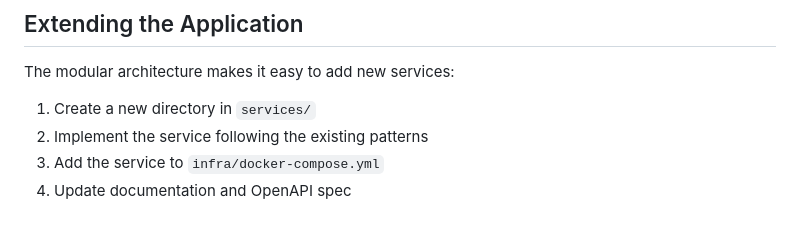
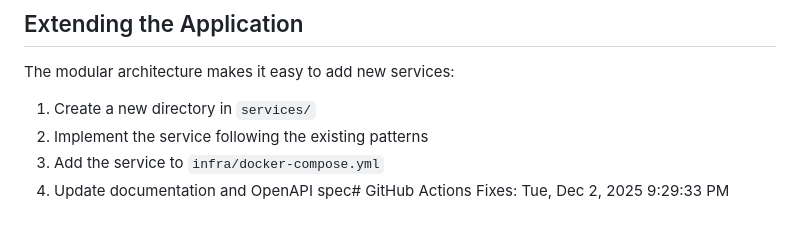
Before and after one commit to Akshay-Athawale-au9/finTechAppDemo, a Markdown page: README.md, the part around the change. Drawn GitHub-style.

```diff
--- a/README.md
+++ b/README.md
@@ -423,4 +423,4 @@ The modular architecture makes it easy to add new services:
 1. Create a new directory in `services/`
 2. Implement the service following the existing patterns
 3. Add the service to `infra/docker-compose.yml`
-4. Update documentation and OpenAPI spec
+4. Update documentation and OpenAPI spec# GitHub Actions Fixes: Tue, Dec  2, 2025  9:29:33 PM
```
